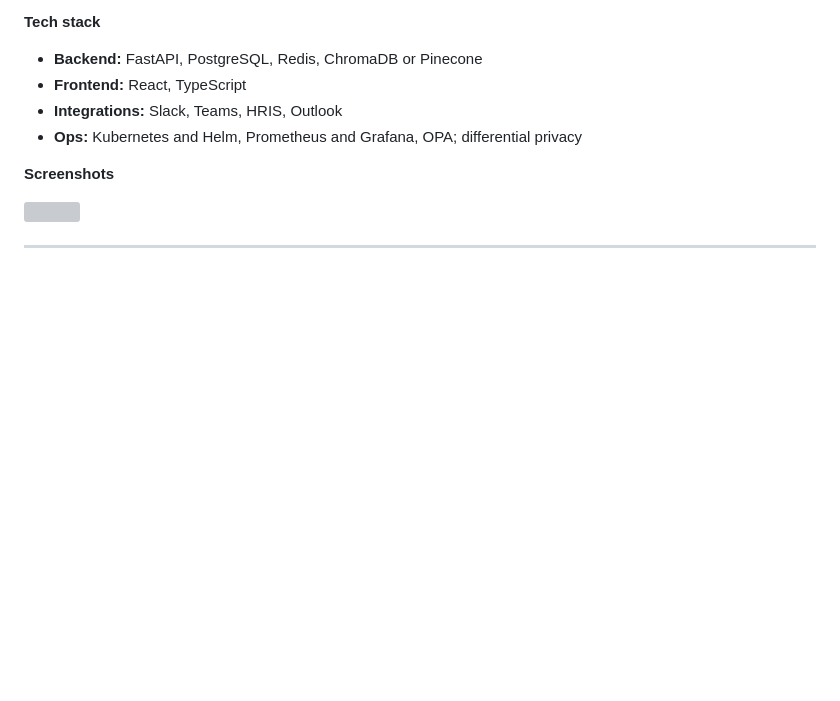
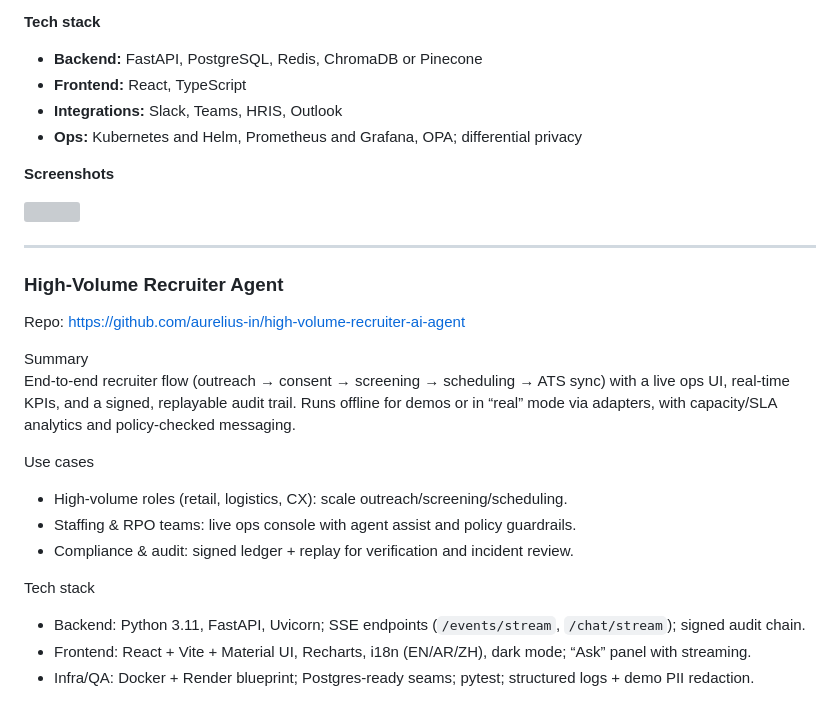
Before and after one commit to aurelius-in/agentic-portfolio, a Markdown page: README.md, the part around one of its changes. Drawn GitHub-style; blank space fills up the shorter version; grey boxes are pictures that could not be loaded.

```diff
--- a/README.md
+++ b/README.md
@@ -127,3 +127,20 @@ Enterprise wellness platform with five agents (Companion, Recommendation, Risk D
 
 ---
 
+### High-Volume Recruiter Agent
+
+Repo: https://github.com/aurelius-in/high-volume-recruiter-ai-agent
+
+Summary
+End-to-end recruiter flow (outreach → consent → screening → scheduling → ATS sync) with a live ops UI, real-time KPIs, and a signed, replayable audit trail. Runs offline for demos or in “real” mode via adapters, with capacity/SLA analytics and policy-checked messaging.
+
+Use cases
+- High-volume roles (retail, logistics, CX): scale outreach/screening/scheduling.
+- Staffing & RPO teams: live ops console with agent assist and policy guardrails.
+- Compliance & audit: signed ledger + replay for verification and incident review.
+
+Tech stack
+- Backend: Python 3.11, FastAPI, Uvicorn; SSE endpoints (`/events/stream`, `/chat/stream`); signed audit chain.
+- Frontend: React + Vite + Material UI, Recharts, i18n (EN/AR/ZH), dark mode; “Ask” panel with streaming.
+- Infra/QA: Docker + Render blueprint; Postgres-ready seams; pytest; structured logs + demo PII redaction.
+
```
Also changed, not shown: other parts of README.md (+8 -0 lines).
